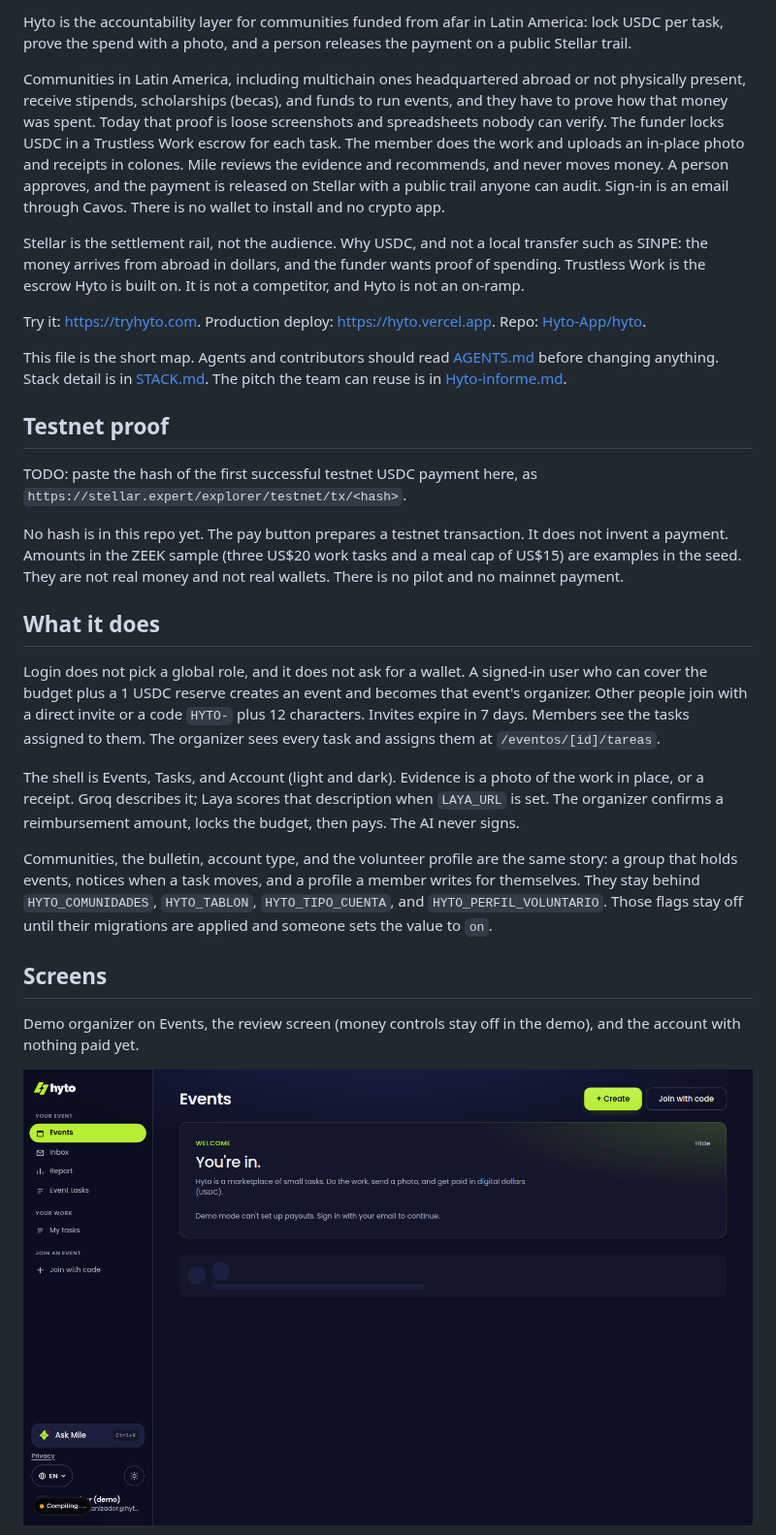
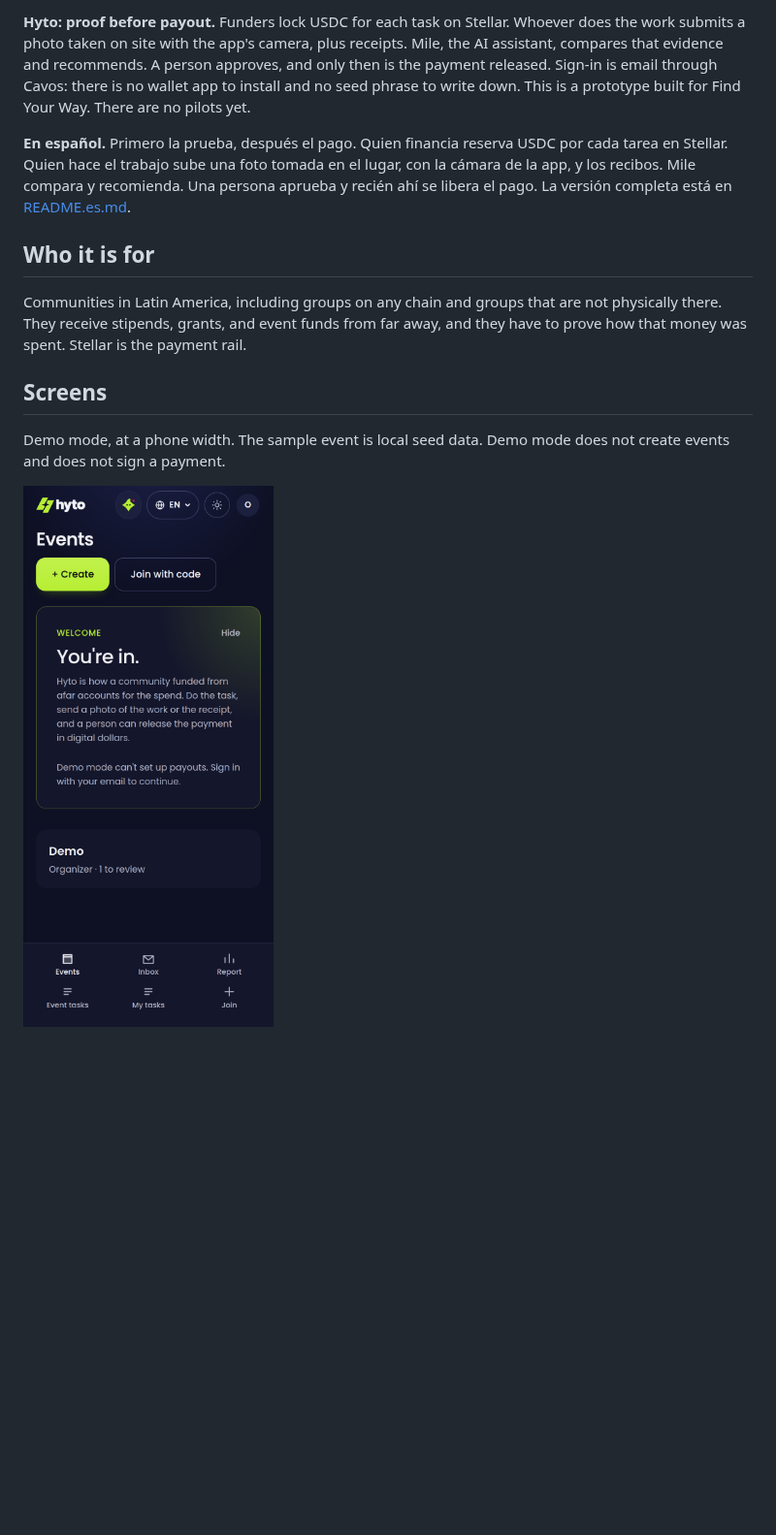
Before and after one commit to Hyto-App/hyto, a Markdown page: README.md, the part around one of its changes. Shown at 97% size. GitHub-like rendering; pictures changed too: docs/screenshots/eventos.png (added); blank space fills up the shorter version.

```diff
--- a/README.md
+++ b/README.md
@@ -2,31 +2,15 @@
 
-Hyto is the accountability layer for communities funded from afar in Latin America: lock USDC per task, prove the spend with a photo, and a person releases the payment on a public Stellar trail.
+**Hyto: proof before payout.** Funders lock USDC for each task on Stellar. Whoever does the work submits a photo taken on site with the app's camera, plus receipts. Mile, the AI assistant, compares that evidence and recommends. A person approves, and only then is the payment released. Sign-in is email through Cavos: there is no wallet app to install and no seed phrase to write down. This is a prototype built for Find Your Way. There are no pilots yet.
 
-Communities in Latin America, including multichain ones headquartered abroad or not physically present, receive stipends, scholarships (becas), and funds to run events, and they have to prove how that money was spent. Today that proof is loose screenshots and spreadsheets nobody can verify. The funder locks USDC in a Trustless Work escrow for each task. The member does the work and uploads an in-place photo and receipts in colones. Mile reviews the evidence and recommends, and never moves money. A person approves, and the payment is released on Stellar with a public trail anyone can audit. Sign-in is an email through Cavos. There is no wallet to install and no crypto app.
+**En español.** Primero la prueba, después el pago. Quien financia reserva USDC por cada tarea en Stellar. Quien hace el trabajo sube una foto tomada en el lugar, con la cámara de la app, y los recibos. Mile compara y recomienda. Una persona aprueba y recién ahí se libera el pago. La versión completa está en [README.es.md](README.es.md).
 
-Stellar is the settlement rail, not the audience. Why USDC, and not a local transfer such as SINPE: the money arrives from abroad in dollars, and the funder wants proof of spending. Trustless Work is the escrow Hyto is built on. It is not a competitor, and Hyto is not an on-ramp.
+## Who it is for
 
-Try it: https://tryhyto.com. Production deploy: https://hyto.vercel.app. Repo: [Hyto-App/hyto](https://github.com/Hyto-App/hyto).
-
-This file is the short map. Agents and contributors should read [AGENTS.md](AGENTS.md) before changing anything. Stack detail is in [STACK.md](STACK.md). The pitch the team can reuse is in [Hyto-informe.md](Hyto-informe.md).
-
-## Testnet proof
-
-TODO: paste the hash of the first successful testnet USDC payment here, as `https://stellar.expert/explorer/testnet/tx/<hash>`.
-
-No hash is in this repo yet. The pay button prepares a testnet transaction. It does not invent a payment. Amounts in the ZEEK sample (three US$20 work tasks and a meal cap of US$15) are examples in the seed. They are not real money and not real wallets. There is no pilot and no mainnet payment.
-
-## What it does
-
-Login does not pick a global role, and it does not ask for a wallet. A signed-in user who can cover the budget plus a 1 USDC reserve creates an event and becomes that event's organizer. Other people join with a direct invite or a code `HYTO-` plus 12 characters. Invites expire in 7 days. Members see the tasks assigned to them. The organizer sees every task and assigns them at `/eventos/[id]/tareas`.
-
-The shell is Events, Tasks, and Account (light and dark). Evidence is a photo of the work in place, or a receipt. Groq describes it; Laya scores that description when `LAYA_URL` is set. The organizer confirms a reimbursement amount, locks the budget, then pays. The AI never signs.
-
-Communities, the bulletin, account type, and the volunteer profile are the same story: a group that holds events, notices when a task moves, and a profile a member writes for themselves. They stay behind `HYTO_COMUNIDADES`, `HYTO_TABLON`, `HYTO_TIPO_CUENTA`, and `HYTO_PERFIL_VOLUNTARIO`. Those flags stay off until their migrations are applied and someone sets the value to `on`.
+Communities in Latin America, including groups on any chain and groups that are not physically there. They receive stipends, grants, and event funds from far away, and they have to prove how that money was spent. Stellar is the payment rail.
 
 ## Screens
 
-Demo organizer on Events, the review screen (money controls stay off in the demo), and the account with nothing paid yet.
+Demo mode, at a phone width. The sample event is local seed data. Demo mode does not create events and does not sign a payment.
 
-![Organizer events](docs/capturas/eventos-organizador.png)
+![Events, with the demo event and one task in review](docs/screenshots/eventos.png)
 
```
Also changed, not shown: other parts of README.md (+57 -26 lines), README.es.md (added, +92 -0 lines), docs/screenshots/revision.png (added), docs/screenshots/tareas.png (added), docs/social-preview.png (added), 1 other file.
